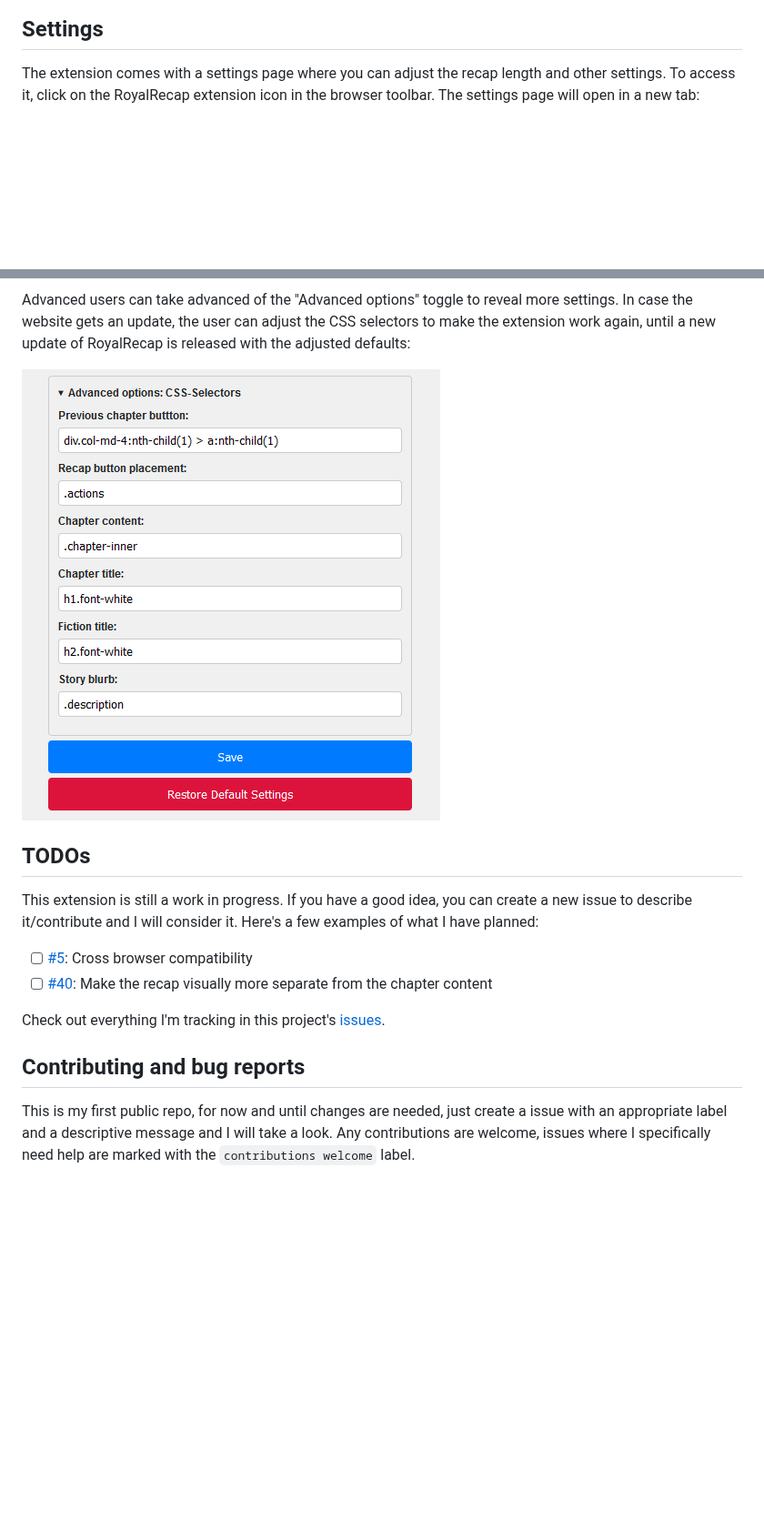
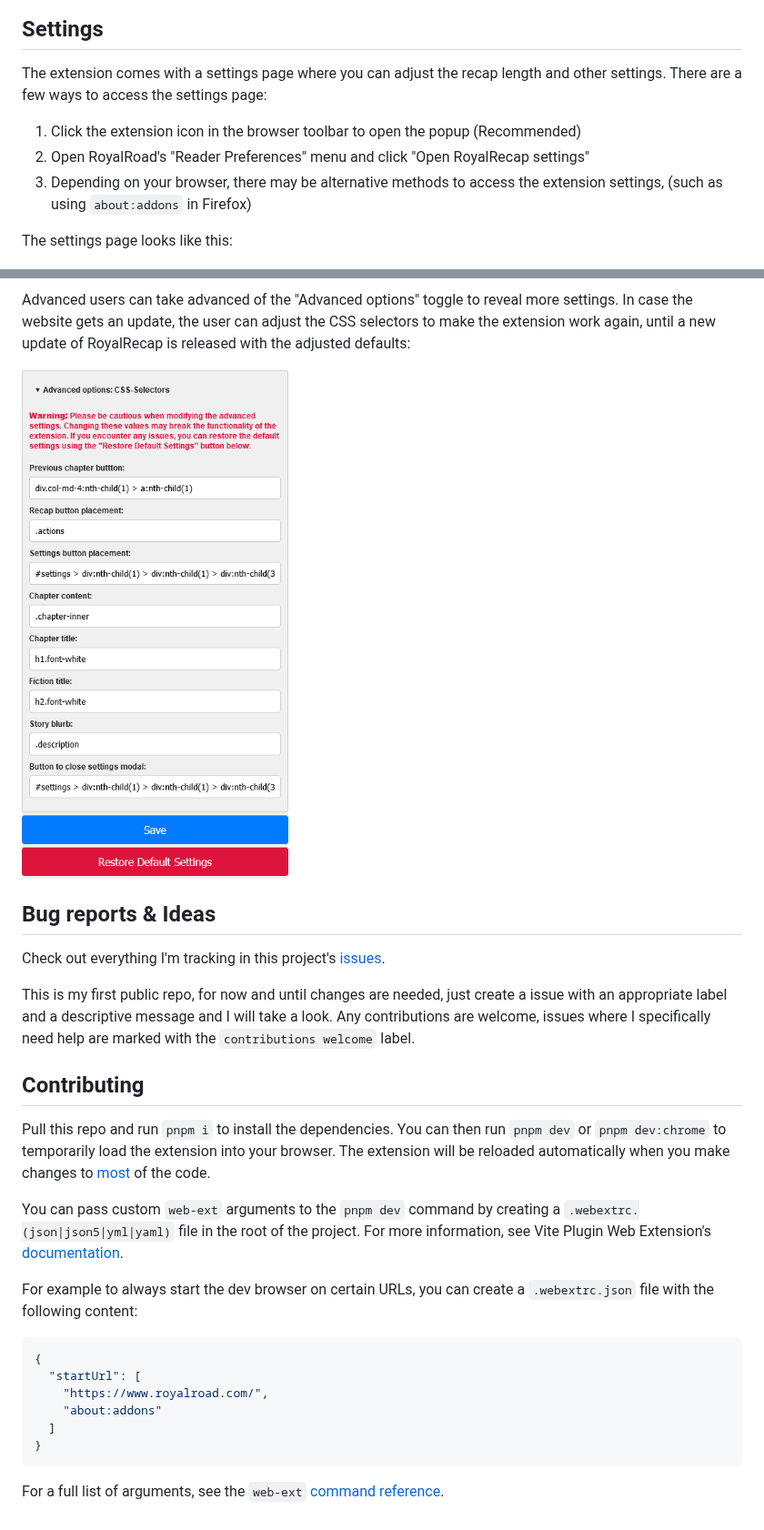
Before and after one commit to Seismix/royalrefresh, a Markdown page: README.md, 2 parts joined by grey strips. Shown at 91% size. Rendered like a GitHub page; pictures changed too: docs/advanced_settings.png; blank space fills up the shorter version.

````diff
--- a/README.md
+++ b/README.md
@@ -27,8 +26,15 @@ Here's an example of what it looks like:
 
 ## Settings
 
-The extension comes with a settings page where you can adjust the recap length and other settings. To access it, click
-on the RoyalRecap extension icon in the browser toolbar. The settings page will open in a new tab:
+The extension comes with a settings page where you can adjust the recap length and other settings.
+There are a few ways to access the settings page:
+
+1. Click the extension icon in the browser toolbar to open the popup (Recommended)
+1. Open RoyalRoad's "Reader Preferences" menu and click "Open RoyalRecap settings"
+1. Depending on your browser, there may be alternative methods to access the extension settings,
+(such as using `about:addons` in Firefox)
+
+The settings page looks like this:
 
 ![Settings page](docs/basic_settings.png)
 
@@ -38,18 +44,35 @@ released with the adjusted defaults:
 
 ![Advanced settings](docs/advanced_settings.png)
 
-## TODOs
-
-This extension is still a work in progress. If you have a good idea, you can create a new issue to describe
-it/contribute and I will consider it. Here's a few examples of what I have planned:
-
-- [ ] [#5](https://github.com/Seismix/royalrecap/issues/5): Cross browser compatibility
-- [ ] [#40](https://github.com/Seismix/royalrecap/issues/40): Make the recap visually more separate from the chapter content
+## Bug reports & Ideas
 
 Check out everything I'm tracking in this project's [issues](https://github.com/Seismix/royalrecap/issues/).
-
-## Contributing and bug reports
 
 This is my first public repo, for now and until changes are needed, just create a issue with an appropriate label and a
 descriptive message and I will take a look. Any contributions are welcome, issues where I specifically need help are
 marked with the `contributions welcome` label.
+
+## Contributing
+
+Pull this repo and run `pnpm i` to install the dependencies. You can then run `pnpm dev` or `pnpm dev:chrome`
+to temporarily load the extension into your browser. The extension will be reloaded automatically when you make changes
+to [most](https://github.com/aklinker1/vite-plugin-web-extension/issues) of the code.
+
+You can pass custom `web-ext` arguments to the `pnpm dev` command by creating a `.webextrc.(json|json5|yml|yaml)` file
+in the root of the project. For more information, see Vite Plugin Web Extension's
+[documentation](https://vite-plugin-web-extension.aklinker1.io/guide/configure-browser-startup.html#config-files).
+
+For example to always start the dev browser on certain URLs, you can create a `.webextrc.json` file with the
+following content:
+
+```json
+{
+  "startUrl": [
+    "https://www.royalroad.com/",
+    "about:addons"
+  ]
+}
+```
+
+For a full list of arguments, see the `web-ext`
+[command reference](https://extensionworkshop.com/documentation/develop/web-ext-command-reference/).
````
Also changed, not shown: other parts of README.md (+2 -3 lines), 18 other files.
